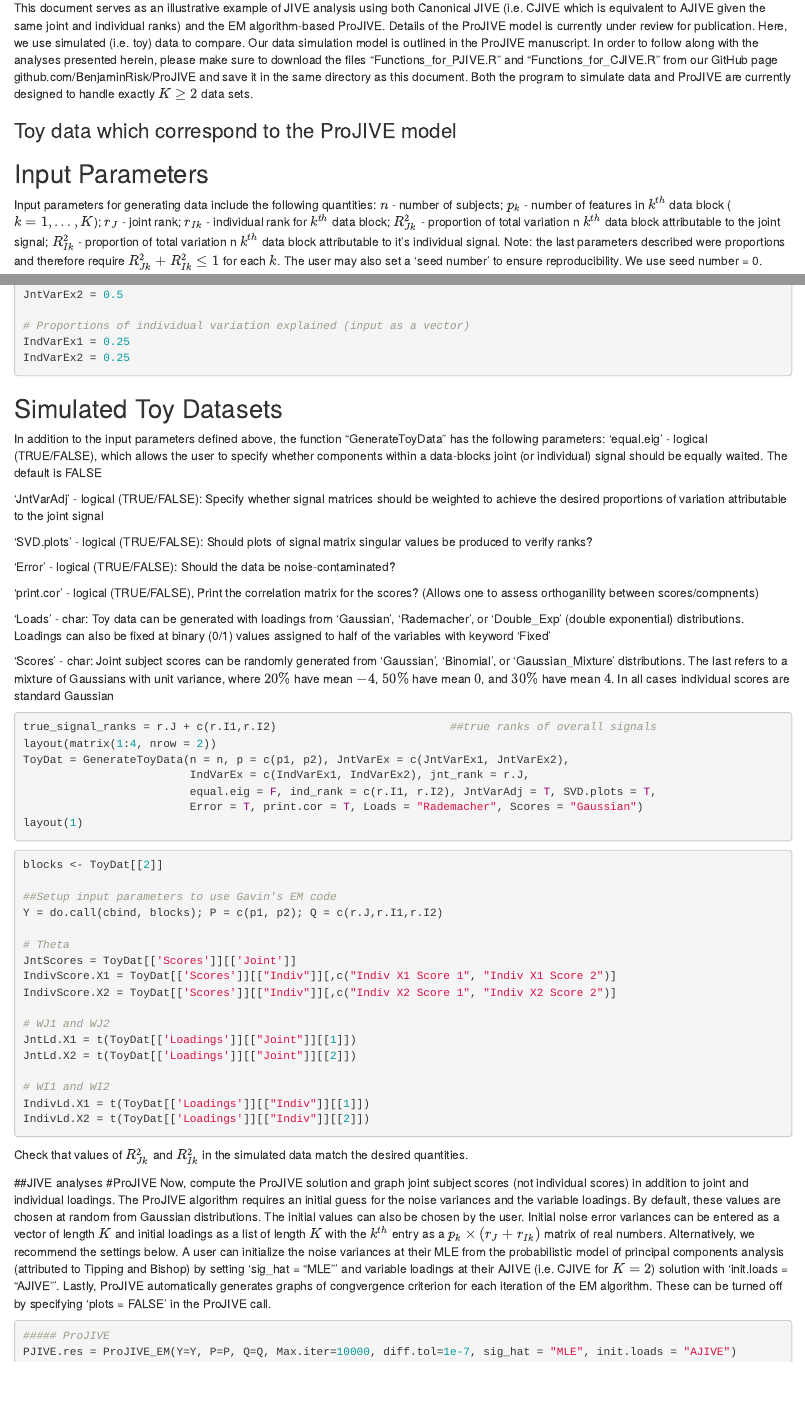
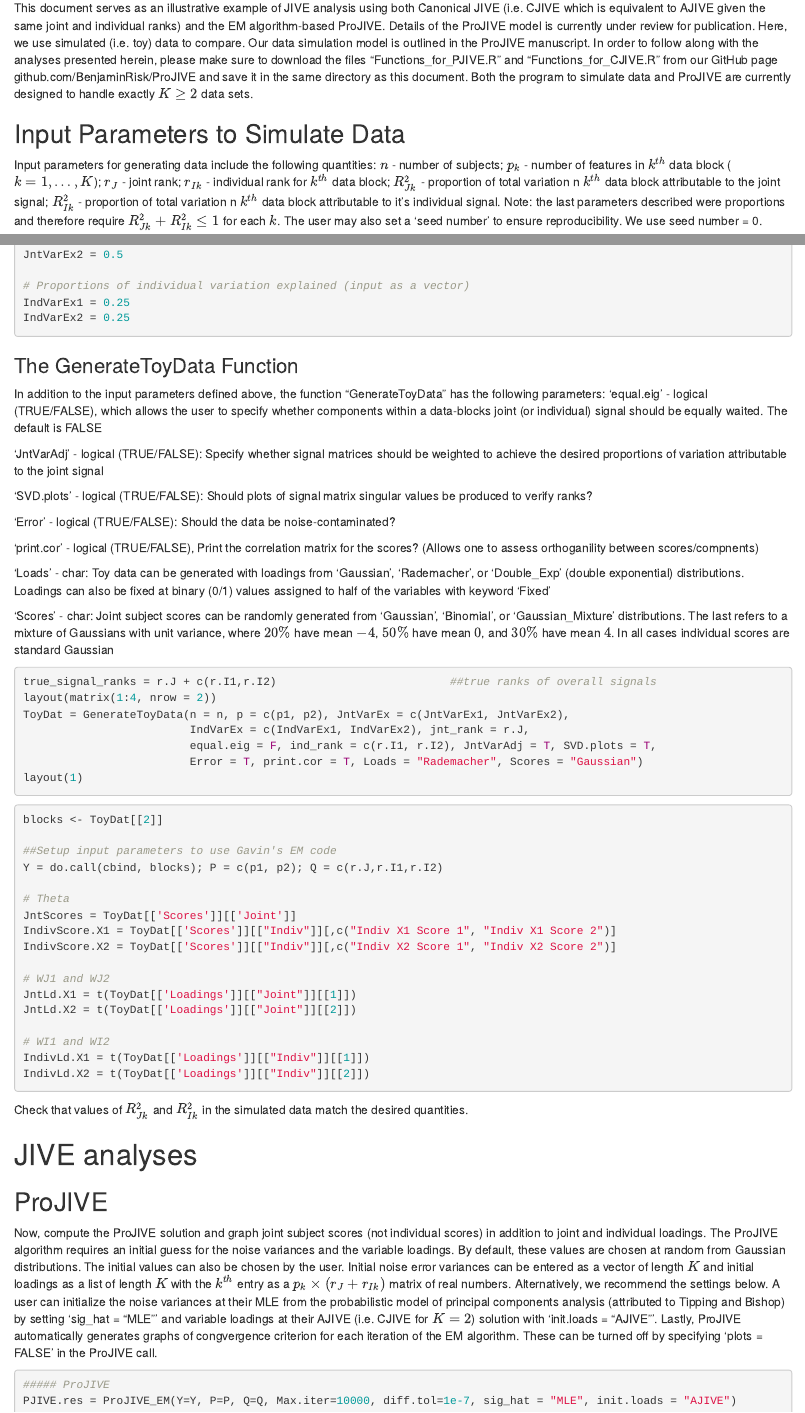
Before and after one commit to thebrisklab/ProJIVE, an R Markdown document (PJIVE_ToyExample_Markdown.Rmd): the page in a window 1100 px wide, from 130 px down, and a second part further down, joined at a grey line. Rendered offline with R 4.5, knitr and Pandoc, with nearby package versions; the code chunks are not run, so their results and figures are left out.

Commit message:
Changed section titles
Hopefully it looks better now!

````diff
--- a/PJIVE_ToyExample_Markdown.Rmd
+++ b/PJIVE_ToyExample_Markdown.Rmd
@@ -18,9 +18,7 @@ set.seed(0)
 
 ```
 
-### Toy data which correspond to the ProJIVE model
-
-## Input Parameters
+## Input Parameters to Simulate Data
 Input parameters for generating data include the following quantities: $n$ - number of subjects; $p_k$ - number of features in $k^{th}$ data block ($k=1,\dots,K$); $r_J$ - joint rank; $r_{Ik}$ - individual rank for $k^{th}$ data block; $R_{Jk}^2$ - proportion of total variation n $k^{th}$ data block attributable to the joint signal; $R_{Ik}^2$ - proportion of total variation n $k^{th}$ data block attributable to it's individual signal. Note: the last parameters described were proportions and therefore require $R_{Jk}^2 + R_{Ik}^2 \leq 1$ for each $k$. The user may also set a 'seed number' to ensure reproducibility. We use seed number = 0.
 
 ```{r, echo = TRUE}
@@ -47,7 +45,7 @@ IndVarEx1 = 0.25
 IndVarEx2 = 0.25
 ```
 
-## Simulated Toy Datasets
+### The GenerateToyData Function
 In addition to the input parameters defined above, the function "GenerateToyData" has the following parameters:
 'equal.eig' - logical (TRUE/FALSE), which allows the user to specify whether components within a data-blocks joint (or individual) signal should be equally waited. The default is FALSE
 
@@ -128,8 +126,8 @@ bquote(paste(R[I1]^2, '=' , .(round(IVE.X1,4))))
 bquote(paste(R[I2]^2, '=' , .(round(IVE.X2,4))))
 ```
 
-##JIVE analyses
-#ProJIVE
+# JIVE analyses
+## ProJIVE
 Now, compute the ProJIVE solution and graph joint subject scores (not individual scores) in addition to joint and individual loadings. The ProJIVE algorithm requires an initial guess for the noise variances and the variable loadings. By default, these values are chosen at random from Gaussian distributions. The initial values can also be chosen by the user. Initial noise error variances can be entered as a vector of length $K$ and initial loadings as a list of length $K$ with the $k^{th}$ entry as a $p_k \times (r_J + r_{Ik})$ matrix of real numbers. Alternatively, we recommend the settings below. A user can initialize the noise variances at their MLE from the probabilistic model of principal components analysis (attributed to Tipping and Bishop) by setting 'sig_hat = "MLE"' and variable loadings at their AJIVE (i.e. CJIVE for $K=2$) solution with 'init.loads = "AJIVE"'. Lastly, ProJIVE automatically generates graphs of congvergence criterion for each iteration of the EM algorithm. These can be turned off by specifying 'plots = FALSE' in the ProJIVE call.
 ```{r, echo = TRUE}
 ##### ProJIVE
````
Also changed, not shown: PJIVE_ToyExample_Markdown.Rmd (7 more changed lines).
